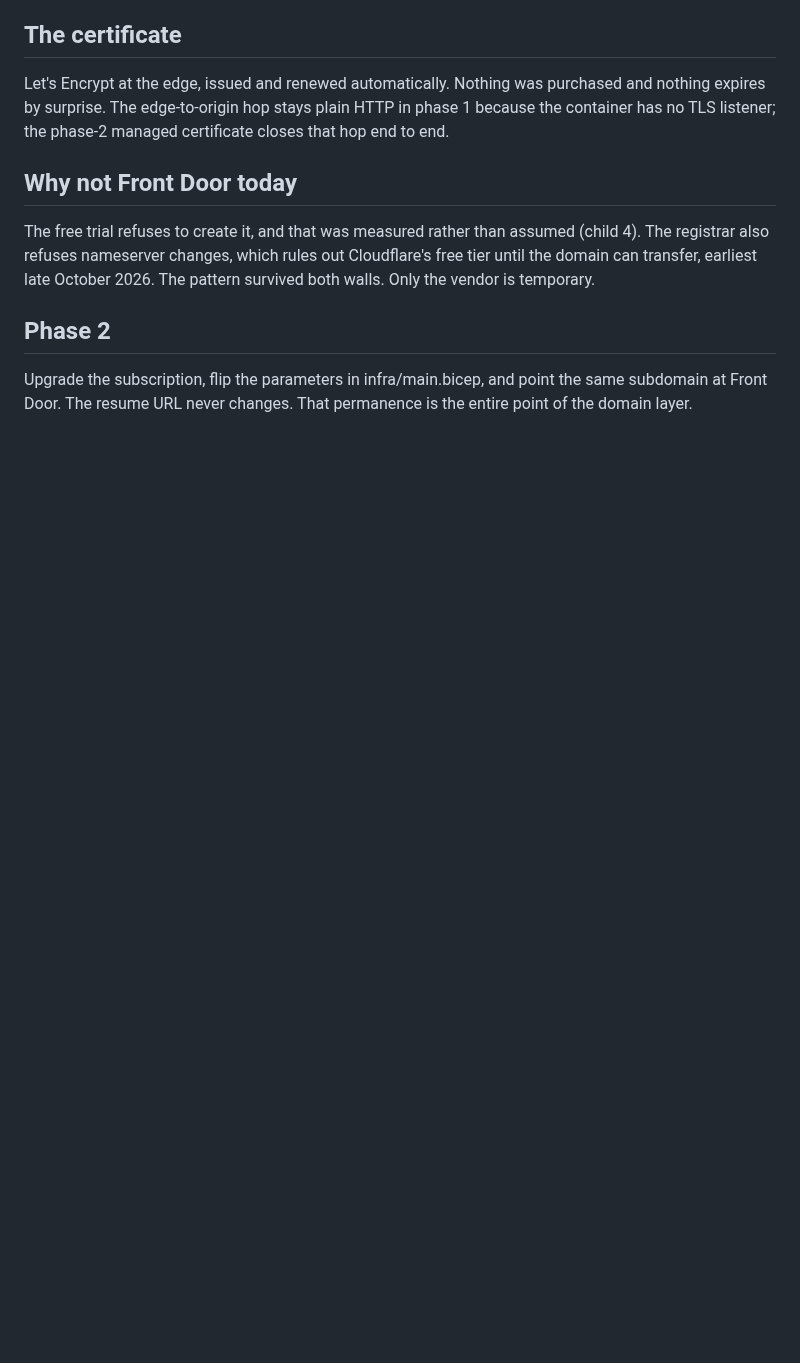
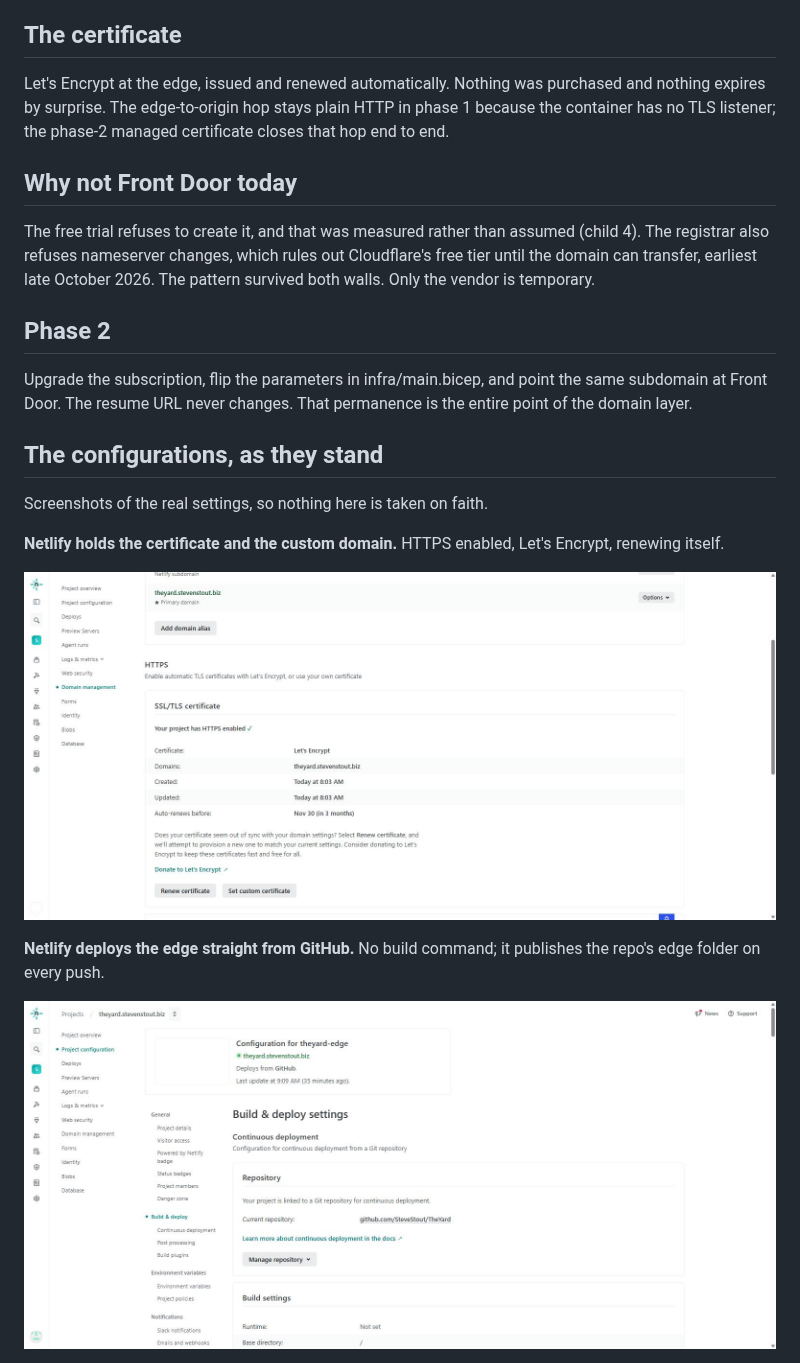
Before and after one commit to SteveStout/TheYard, a Markdown page: docs/HOSTING.md, the part around one of its changes. GitHub-like rendering; pictures changed too: docs/images/netlify-build-config.jpg (added), docs/images/netlify-domain-cert.jpg (added); blank space fills up the shorter version.

```diff
--- a/docs/HOSTING.md
+++ b/docs/HOSTING.md
@@ -48,3 +51,18 @@ Cloudflare's free tier until the domain can transfer, earliest late October
 Upgrade the subscription, flip the parameters in infra/main.bicep, and point
 the same subdomain at Front Door. The resume URL never changes. That permanence
 is the entire point of the domain layer.
+
+## The configurations, as they stand
+
+Screenshots of the real settings, so nothing here is taken on faith.
+
+**Netlify holds the certificate and the custom domain.** HTTPS enabled,
+Let's Encrypt, renewing itself.
+
+![Netlify domain management with the Let's Encrypt certificate](https://raw.githubusercontent.com/SteveStout/TheYard/main/docs/images/netlify-domain-cert.jpg)
+
+**Netlify deploys the edge straight from GitHub.** No build command; it
+publishes the repo's edge folder on every push.
+
+![Netlify build configuration linked to the GitHub repository](https://raw.githubusercontent.com/SteveStout/TheYard/main/docs/images/netlify-build-config.jpg)
+
```
Also changed, not shown: other parts of docs/HOSTING.md (+18 -3 lines), docs/CICD.md (added, +35 -0 lines), docs/images/cloudflare-dns-staged.jpg (added), docs/images/cloudflare-rules-staged.jpg (added), docs/images/github-ci-green.jpg (added), docs/images/wix-dns-records.jpg (added), 6 other files.
